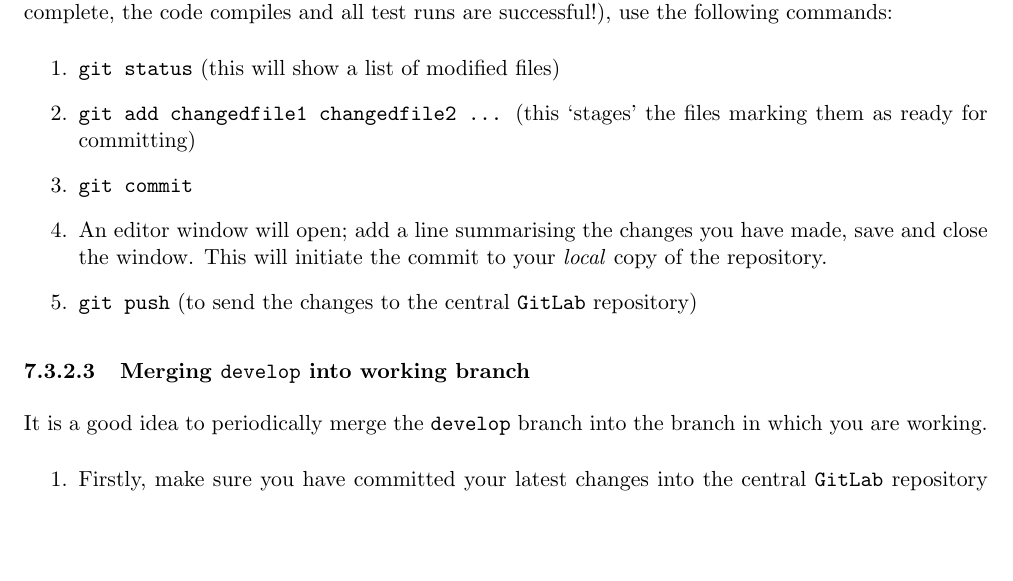
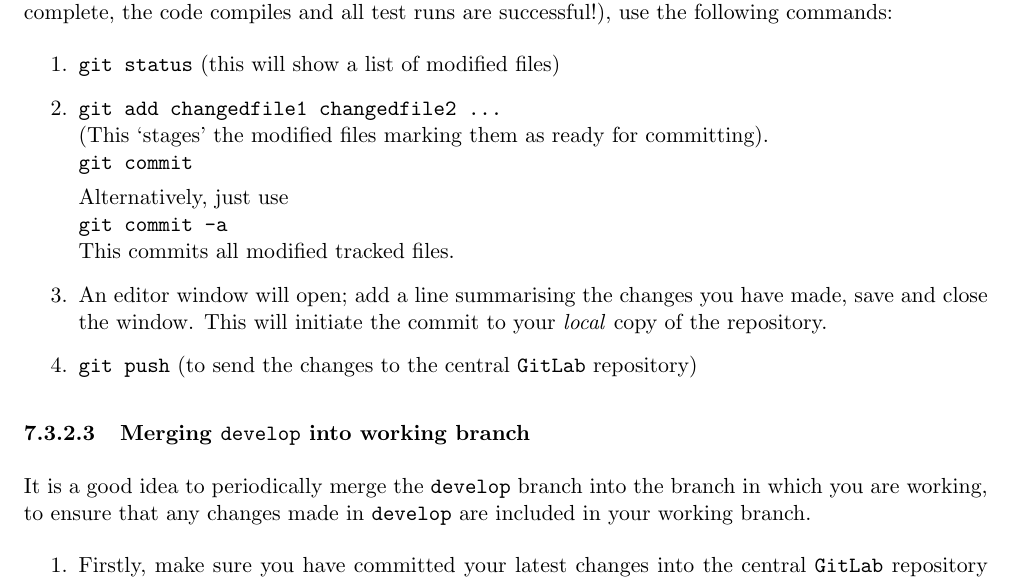
Before and after one commit to griffda/PROCESS-, a LaTeX thesis (process.tex, which reads UserGuide_Chapter7.tex): part of page 108 of 138, cut so that both start at the same text, the shorter picture padded with empty space. Compiled offline with pdfLaTeX.

Commit message:
19/5/15 Minor change to User Guide

```diff
--- a/UserGuide_Chapter7.tex
+++ b/UserGuide_Chapter7.tex
@@ -213,24 +213,23 @@ and all test runs are successful!), use the following commands:
 
 \item \texttt{git status}  (this will show a list of modified files)
 
-\item \texttt{git add changedfile1 changedfile2 ...}  (this `stages' the files
-  marking them as ready for committing)
+\item \texttt{git add changedfile1 changedfile2 ...}  \\
+  (This `stages' the modified files marking them as ready for committing).  \\
+  \texttt{git commit}
 
-\item \texttt{git commit}
+  Alternatively, just use\\
+  \texttt{git commit -a} \\
+  This commits all modified tracked files.
 
-\item An editor window will open; add a line summarising the changes you have
-  made, save and close the window. This will initiate the commit to your
-  \textit{local}\ copy of the repository.
+\item An editor window will open; add a line summarising the changes you have made, save and close the window. This will initiate the commit to your \textit{local}\ copy of the repository.
 
-\item \texttt{git push}  (to send the changes to the central \texttt{GitLab}
-  repository)
+\item \texttt{git push}  (to send the changes to the central \texttt{GitLab} repository)
 
 \end{enumerate}
 
 \subsubsection{Merging \texttt{develop} into working branch}
 
-It is a good idea to periodically merge the \texttt{develop} branch into the
-branch in which you are working.
+It is a good idea to periodically merge the \texttt{develop} branch into the branch in which you are working, to ensure that any changes made in \texttt{develop} are included in your working branch.
 \begin{enumerate}
 
 \item Firstly, make sure you have committed your latest changes into the
```
